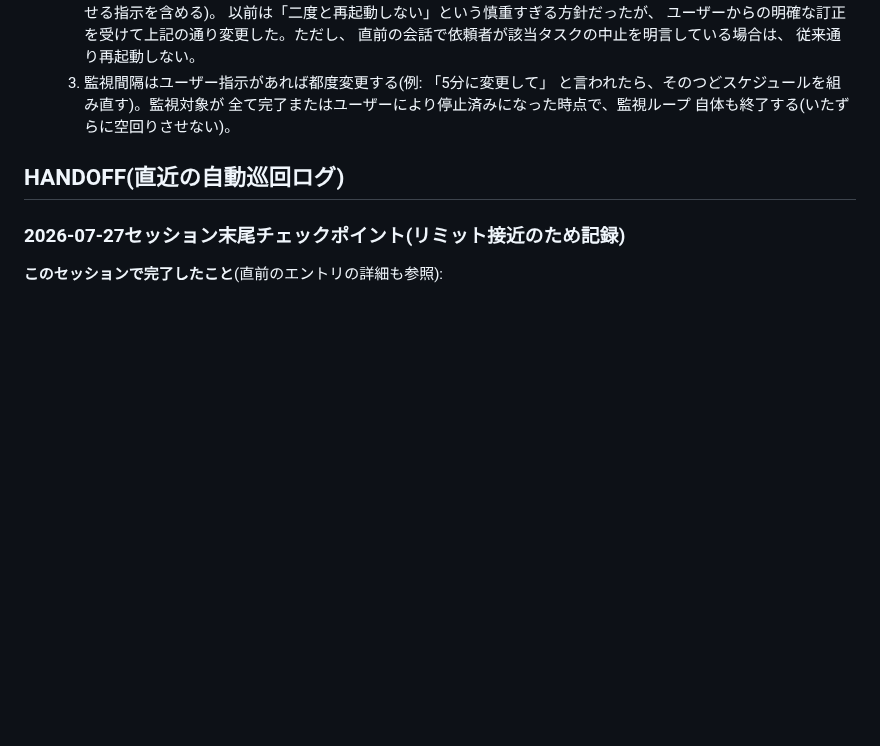
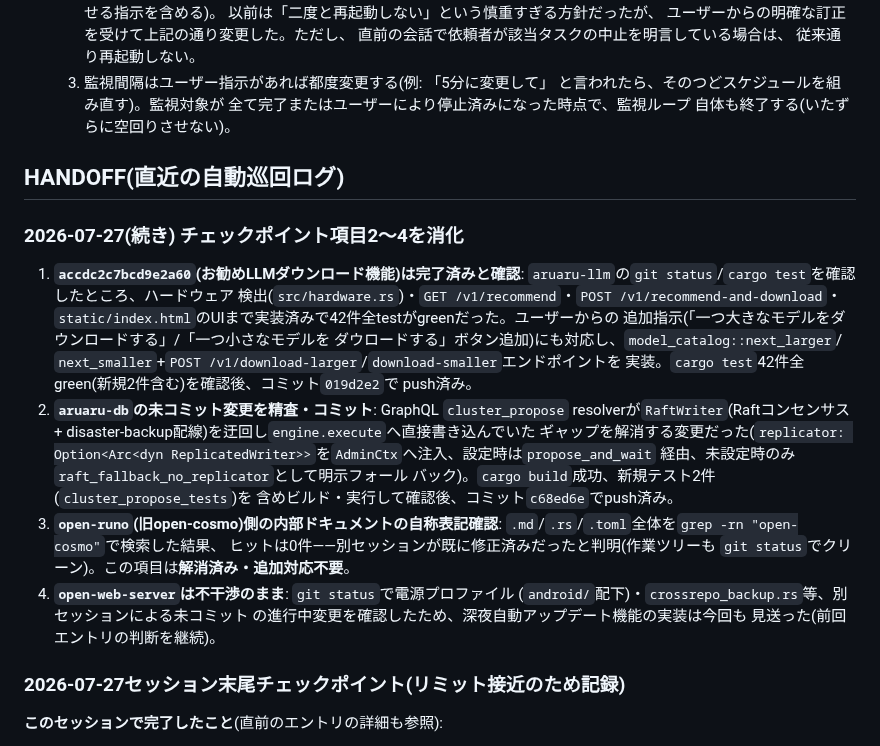
Before and after one commit to aon-co-jp/open-raid-z, a Markdown page: CLAUDE.md, the part around the change. Rendered like a GitHub page; blank space fills up the shorter version.

Commit message:
チェックポイント項目2〜4(お勧めLLM機能・aruaru-db未コミット変更・open-runoドキュメント確認)の完了を記録
Co-Authored-By: Claude Sonnet 5 <noreply@anthropic.com>

```diff
--- a/CLAUDE.md
+++ b/CLAUDE.md
@@ -621,6 +621,34 @@ HANDOFF節を参照すること(**どのリポジトリから読んでも、こ
 
 ## HANDOFF(直近の自動巡回ログ)
 
+### 2026-07-27(続き) チェックポイント項目2〜4を消化
+
+1. **`accdc2c7bcd9e2a60`(お勧めLLMダウンロード機能)は完了済みと確認**:
+   `aruaru-llm`の`git status`/`cargo test`を確認したところ、ハードウェア
+   検出(`src/hardware.rs`)・`GET /v1/recommend`・`POST /v1/recommend-and-download`・
+   `static/index.html`のUIまで実装済みで42件全testがgreenだった。ユーザーからの
+   追加指示(「一つ大きなモデルをダウンロードする」/「一つ小さなモデルを
+   ダウロードする」ボタン追加)にも対応し、`model_catalog::next_larger`/
+   `next_smaller`+`POST /v1/download-larger`/`download-smaller`エンドポイントを
+   実装。`cargo test`42件全green(新規2件含む)を確認後、コミット`019d2e2`で
+   push済み。
+2. **`aruaru-db`の未コミット変更を精査・コミット**: GraphQL
+   `cluster_propose` resolverが`RaftWriter`(Raftコンセンサス+
+   disaster-backup配線)を迂回し`engine.execute`へ直接書き込んでいた
+   ギャップを解消する変更だった(`replicator: Option<Arc<dyn
+   ReplicatedWriter>>`を`AdminCtx`へ注入、設定時は`propose_and_wait`
+   経由、未設定時のみ`raft_fallback_no_replicator`として明示フォール
+   バック)。`cargo build`成功、新規テスト2件(`cluster_propose_tests`)を
+   含めビルド・実行して確認後、コミット`c68ed6e`でpush済み。
+3. **`open-runo`(旧open-cosmo)側の内部ドキュメントの自称表記確認**:
+   `.md`/`.rs`/`.toml`全体を`grep -rn "open-cosmo"`で検索した結果、
+   ヒットは0件——別セッションが既に修正済みだったと判明(作業ツリーも
+   `git status`でクリーン)。この項目は**解消済み・追加対応不要**。
+4. **`open-web-server`は不干渉のまま**: `git status`で電源プロファイル
+   (`android/`配下)・`crossrepo_backup.rs`等、別セッションによる未コミット
+   の進行中変更を確認したため、深夜自動アップデート機能の実装は今回も
+   見送った(前回エントリの判断を継続)。
+
 ### 2026-07-27セッション末尾チェックポイント(リミット接近のため記録)
 
 **このセッションで完了したこと**(直前のエントリの詳細も参照):
```
